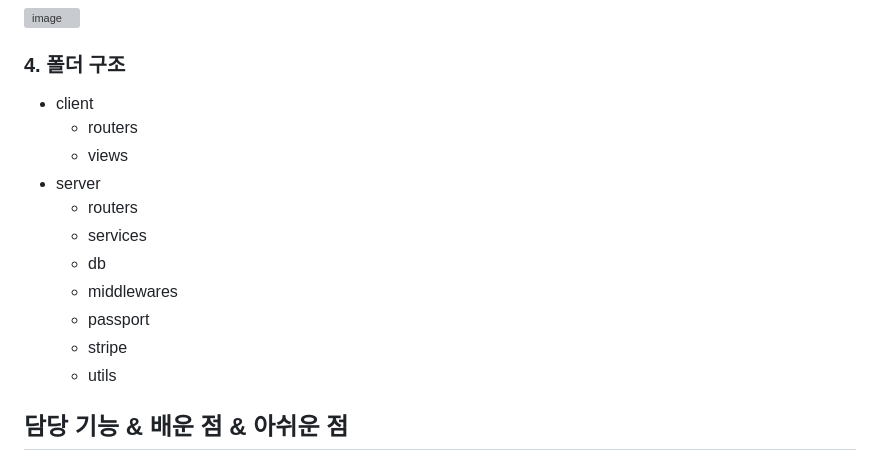
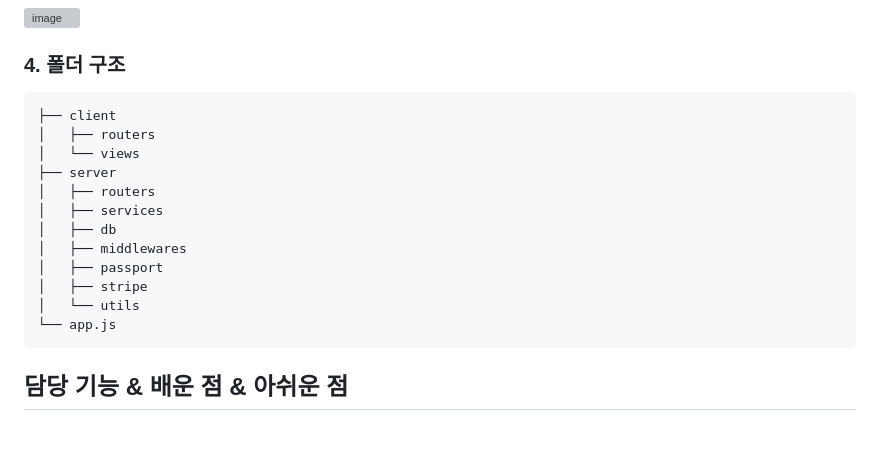
Before and after one commit to elice-team03/gazago, a Markdown page: README.md, the part around the change. GitHub-like rendering; blank space fills up the shorter version; grey boxes are pictures that could not be loaded.

````diff
--- a/README.md
+++ b/README.md
@@ -51,17 +51,20 @@ GAZAGO : 캠핑용품 편집샵
 ### 3. ERD
 ![image](https://github.com/elice-team03/gazago/assets/39878215/c21c5052-0638-4ac6-8964-d5d752980adf)
 ### 4. 폴더 구조
-- client
-  - routers
-  - views
-- server
-  - routers
-  - services
-  - db
-  - middlewares
-  - passport
-  - stripe
-  - utils
+```bash
+├── client
+│   ├── routers
+│   └── views
+├── server
+│   ├── routers
+│   ├── services
+│   ├── db
+│   ├── middlewares
+│   ├── passport
+│   ├── stripe
+│   └── utils
+└── app.js
+```
 
 담당 기능 & 배운 점 & 아쉬운 점
 ----
````
